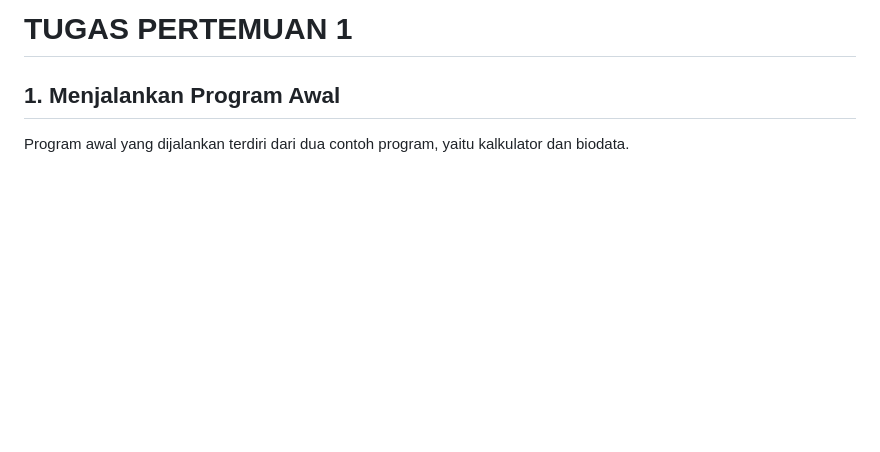
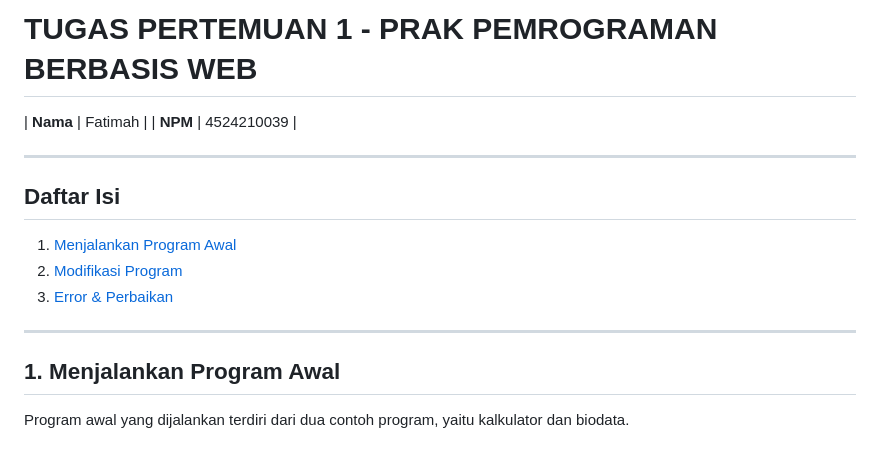
Before and after one commit to serendwin/prak-pbw-a-fatimah-24039, a Markdown page: README.md, the part around the change. Rendered like a GitHub page; blank space fills up the shorter version.

```diff
--- a/README.md
+++ b/README.md
@@ -1,4 +1,17 @@
-# TUGAS PERTEMUAN 1
+# TUGAS PERTEMUAN 1 - PRAK PEMROGRAMAN BERBASIS WEB
+
+| **Nama** | Fatimah |
+| **NPM** | 4524210039 |
+
+---
+
+## Daftar Isi
+
+1. [Menjalankan Program Awal](#1-menjalankan-program-awal)
+2. [Modifikasi Program](#2-modifikasi-program)
+3. [Error & Perbaikan](#3-error--perbaikan)
+
+---
 
 ## 1. Menjalankan Program Awal
 
```
